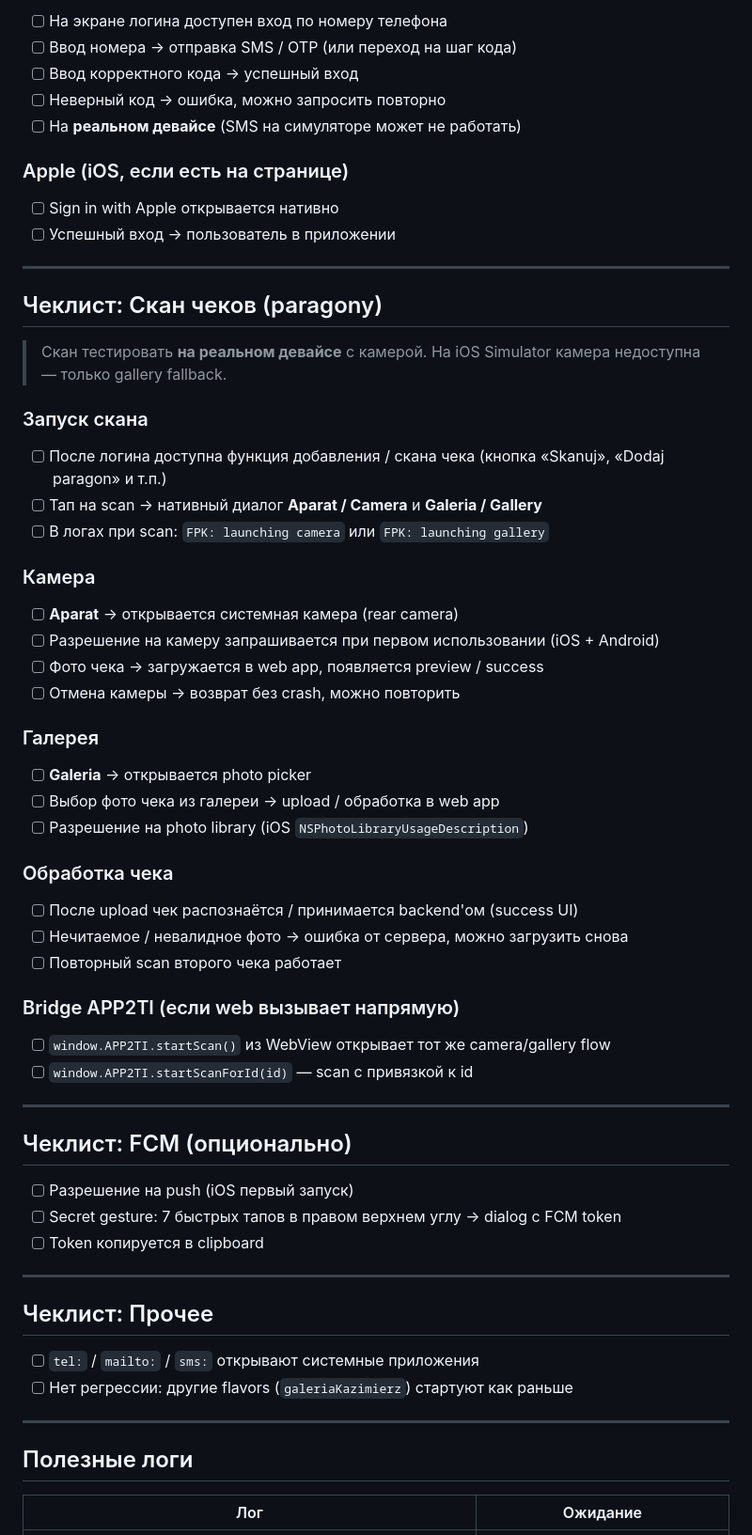
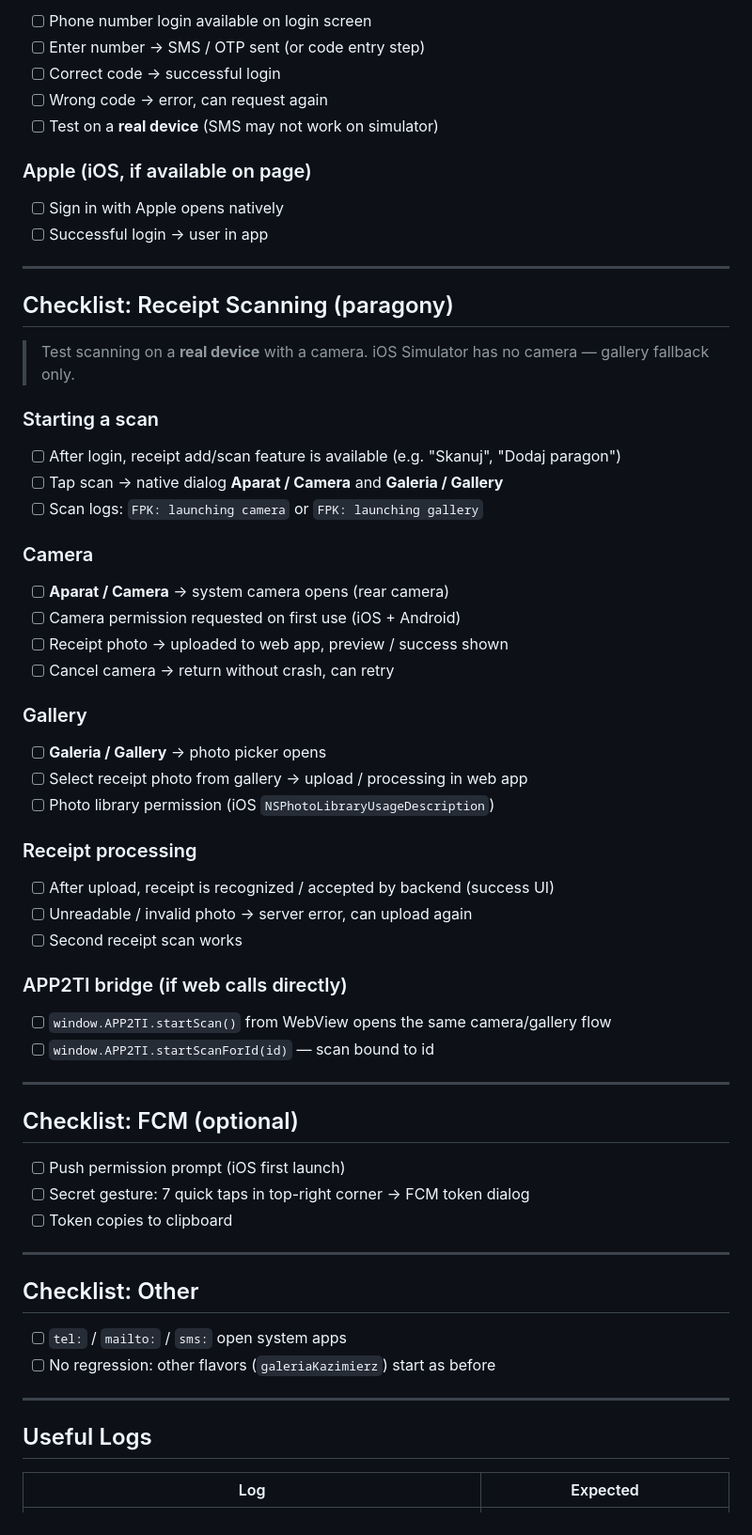
Before and after one commit to ZhivotenkoAlex/sw-flutter, a Markdown page: docs/POLBAU_DEMO_TESTING.md, the part around one of its changes. Shown at 94% size. GitHub-like rendering.

```diff
--- a/docs/POLBAU_DEMO_TESTING.md
+++ b/docs/POLBAU_DEMO_TESTING.md
@@ -164,69 +164,69 @@ https://login.2take.it/?company_name=ch-ostrovia&legacy=true&d=0
 
-- [ ] На экране логина доступен вход по номеру телефона
-- [ ] Ввод номера → отправка SMS / OTP (или переход на шаг кода)
-- [ ] Ввод корректного кода → успешный вход
-- [ ] Неверный код → ошибка, можно запросить повторно
-- [ ] На **реальном девайсе** (SMS на симуляторе может не работать)
+- [ ] Phone number login available on login screen
+- [ ] Enter number → SMS / OTP sent (or code entry step)
+- [ ] Correct code → successful login
+- [ ] Wrong code → error, can request again
+- [ ] Test on a **real device** (SMS may not work on simulator)
 
-### Apple (iOS, если есть на странице)
+### Apple (iOS, if available on page)
 
-- [ ] Sign in with Apple открывается нативно
-- [ ] Успешный вход → пользователь в приложении
+- [ ] Sign in with Apple opens natively
+- [ ] Successful login → user in app
 
 ---
 
-## Чеклист: Скан чеков (paragony)
+## Checklist: Receipt Scanning (paragony)
 
-> Скан тестировать **на реальном девайсе** с камерой. На iOS Simulator камера недоступна — только gallery fallback.
+> Test scanning on a **real device** with a camera. iOS Simulator has no camera — gallery fallback only.
 
-### Запуск скана
+### Starting a scan
 
-- [ ] После логина доступна функция добавления / скана чека (кнопка «Skanuj», «Dodaj paragon» и т.п.)
-- [ ] Тап на scan → нативный диалог **Aparat / Camera** и **Galeria / Gallery**
-- [ ] В логах при scan: `FPK: launching camera` или `FPK: launching gallery`
+- [ ] After login, receipt add/scan feature is available (e.g. "Skanuj", "Dodaj paragon")
+- [ ] Tap scan → native dialog **Aparat / Camera** and **Galeria / Gallery**
+- [ ] Scan logs: `FPK: launching camera` or `FPK: launching gallery`
 
-### Камера
+### Camera
 
-- [ ] **Aparat** → открывается системная камера (rear camera)
-- [ ] Разрешение на камеру запрашивается при первом использовании (iOS + Android)
-- [ ] Фото чека → загружается в web app, появляется preview / success
-- [ ] Отмена камеры → возврат без crash, можно повторить
+- [ ] **Aparat / Camera** → system camera opens (rear camera)
+- [ ] Camera permission requested on first use (iOS + Android)
+- [ ] Receipt photo → uploaded to web app, preview / success shown
+- [ ] Cancel camera → return without crash, can retry
 
-### Галерея
+### Gallery
 
-- [ ] **Galeria** → открывается photo picker
-- [ ] Выбор фото чека из галереи → upload / обработка в web app
-- [ ] Разрешение на photo library (iOS `NSPhotoLibraryUsageDescription`)
+- [ ] **Galeria / Gallery** → photo picker opens
+- [ ] Select receipt photo from gallery → upload / processing in web app
+- [ ] Photo library permission (iOS `NSPhotoLibraryUsageDescription`)
 
-### Обработка чека
+### Receipt processing
 
-- [ ] После upload чек распознаётся / принимается backend'ом (success UI)
-- [ ] Нечитаемое / невалидное фото → ошибка от сервера, можно загрузить снова
-- [ ] Повторный scan второго чека работает
+- [ ] After upload, receipt is recognized / accepted by backend (success UI)
+- [ ] Unreadable / invalid photo → server error, can upload again
+- [ ] Second receipt scan works
 
-### Bridge APP2TI (если web вызывает напрямую)
+### APP2TI bridge (if web calls directly)
 
-- [ ] `window.APP2TI.startScan()` из WebView открывает тот же camera/gallery flow
-- [ ] `window.APP2TI.startScanForId(id)` — scan с привязкой к id
+- [ ] `window.APP2TI.startScan()` from WebView opens the same camera/gallery flow
+- [ ] `window.APP2TI.startScanForId(id)` — scan bound to id
 
 ---
 
-## Чеклист: FCM (опционально)
+## Checklist: FCM (optional)
 
-- [ ] Разрешение на push (iOS первый запуск)
-- [ ] Secret gesture: 7 быстрых тапов в правом верхнем углу → dialog с FCM token
-- [ ] Token копируется в clipboard
+- [ ] Push permission prompt (iOS first launch)
+- [ ] Secret gesture: 7 quick taps in top-right corner → FCM token dialog
+- [ ] Token copies to clipboard
 
 ---
 
-## Чеклист: Прочее
+## Checklist: Other
 
-- [ ] `tel:` / `mailto:` / `sms:` открывают системные приложения
-- [ ] Нет регрессии: другие flavors (`galeriaKazimierz`) стартуют как раньше
+- [ ] `tel:` / `mailto:` / `sms:` open system apps
+- [ ] No regression: other flavors (`galeriaKazimierz`) start as before
 
 ---
 
-## Полезные логи
+## Useful Logs
 
-| Лог | Ожидание |
+| Log | Expected |
 |-----|----------|
```
Also changed, not shown: other parts of docs/POLBAU_DEMO_TESTING.md (+84 -84 lines).
